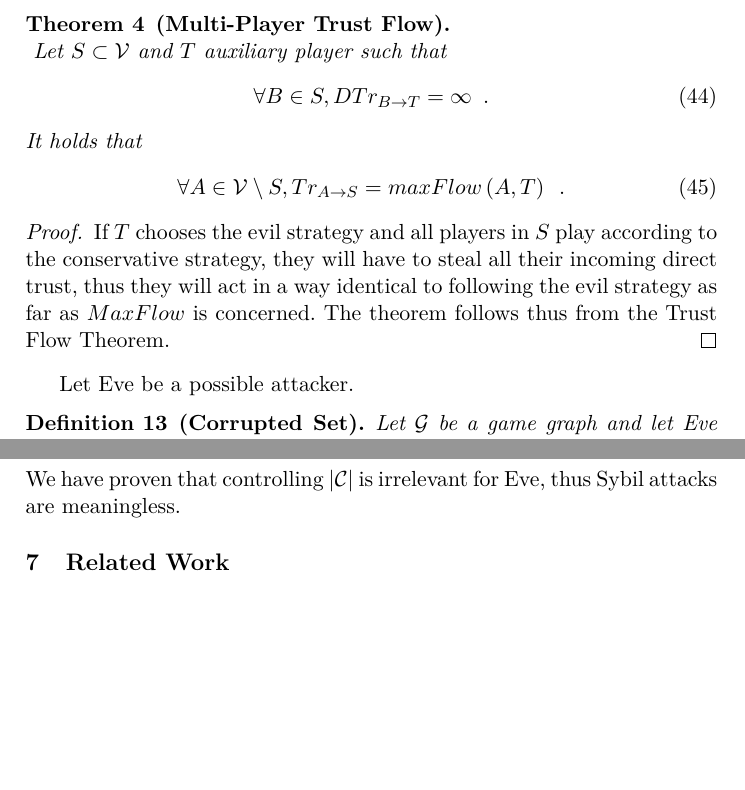
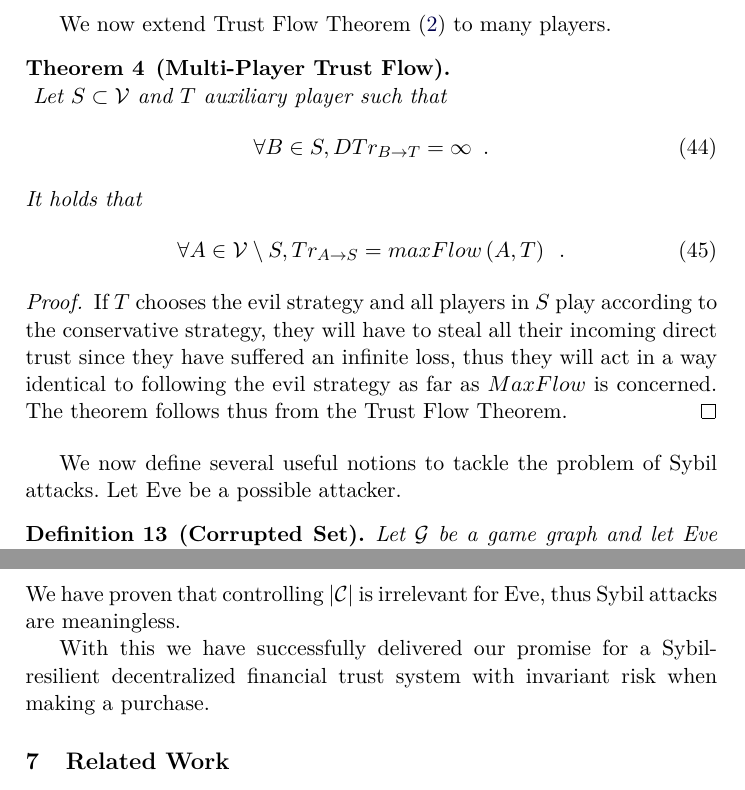
Before and after one commit to decrypto-org/TrustIsRisk, a LaTeX paper (paperEng.tex): two parts of pages 16 and 17 of 29, joined at a grey line, cut at the place of the change, the shorter picture padded with empty space. Compiled offline with pdfLaTeX.

Commit message:
text for sybil resilience section, minor improvements

```diff
--- a/paperEng.tex
+++ b/paperEng.tex
@@ -1015,6 +1017,7 @@ while (True)
            Tr_{A \rightarrow S, j} = \max\limits_{j' : j' > j, configurations}{\left[out_{A,j} - out_{A,j'}\right]}
         \end{equation}
      \end{definition}
+     We now extend Trust Flow Theorem (\ref{trustflow}) to many players.
      \begin{theorem}[Multi-Player Trust Flow] \ \\
         \label{trustmany}
         Let $S \subset \mathcal{V}$ and $T$ auxiliary player such that
@@ -1027,15 +1030,16 @@ while (True)
         \end{equation}
      \end{theorem}
      \begin{proof}
-       If $T$ chooses the evil strategy and all players in $S$ play according to the conservative strategy, they will have to
-       steal all their incoming direct trust, thus they will act in a way identical to following the evil strategy as far as
-       $MaxFlow$ is concerned. The theorem follows thus from the Trust Flow Theorem.
+        If $T$ chooses the evil strategy and all players in $S$ play according to the conservative strategy, they will have
+        to steal all their incoming direct trust since they have suffered an infinite loss, thus they will act in a way
+        identical to following the evil strategy as far as $MaxFlow$ is concerned. The theorem follows thus from the Trust
+        Flow Theorem.
  %       \begin{equation}
  %          \forall A \in \mathcal{V} \setminus S, Tr_{A \rightarrow T} = maxFlow\left(A, T\right) = Tr_{A \rightarrow S}
  %          \enspace.
  %       \end{equation}
      \end{proof}
-     Let Eve be a possible attacker.
+     We now define several useful notions to tackle the problem of Sybil attacks. Let Eve be a possible attacker.
      \begin{definition}[Corrupted Set]
         Let $\mathcal{G}$ be a game graph and let Eve have a set of players $\mathcal{B} \subset \mathcal{V}$ corrupted, so
         that she fully controls their outgoing direct trusts to any player in $\mathcal{V}$ and can also steal all incoming
@@ -1089,6 +1093,9 @@ while (True)
        Appendix (Proof \ref{sybilproof}).
     \end{proofsketch}
     We have proven that controlling $|\mathcal{C}|$ is irrelevant for Eve, thus Sybil attacks are meaningless.
+
+    With this we have successfully delivered our promise for a Sybil-resilient decentralized financial trust system with
+    invariant risk when making a purchase.
 
   \section{Related Work}
 
```
Also changed, not shown: paperEng.pdf, paperEng.tex (6 more changed lines). Lines whose indentation alone changed are shown as unchanged.
